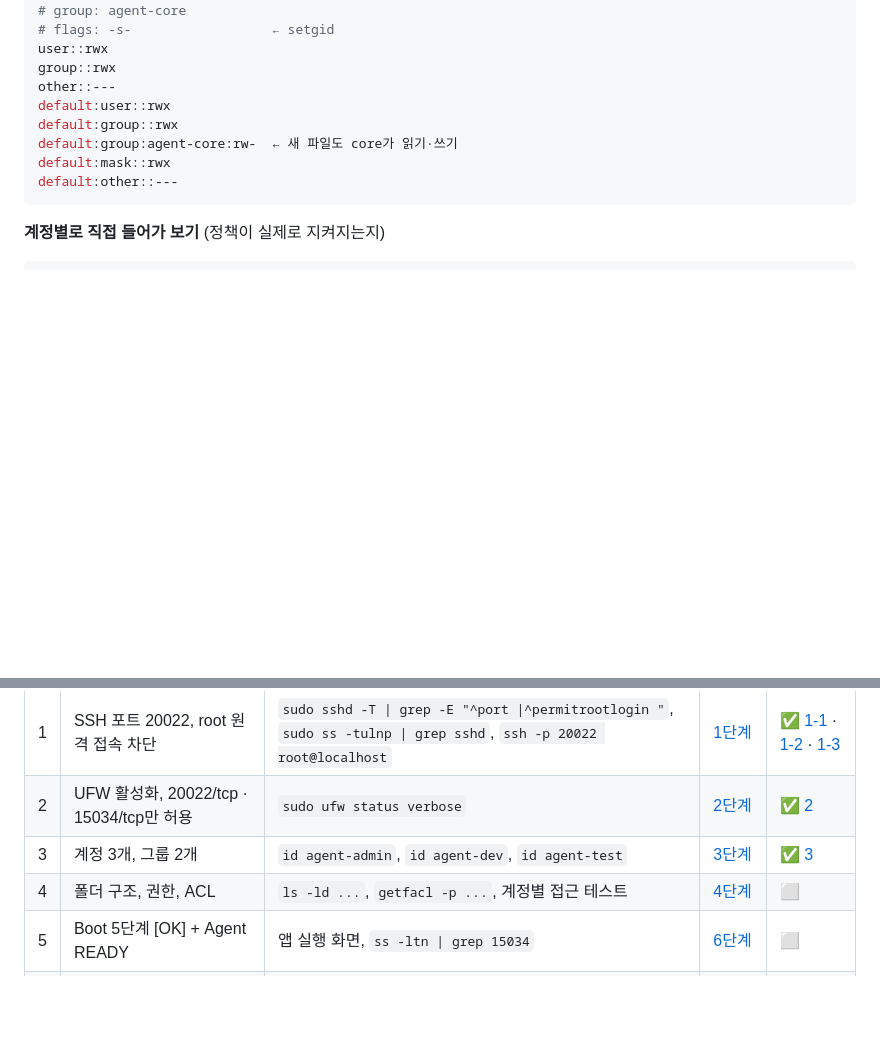
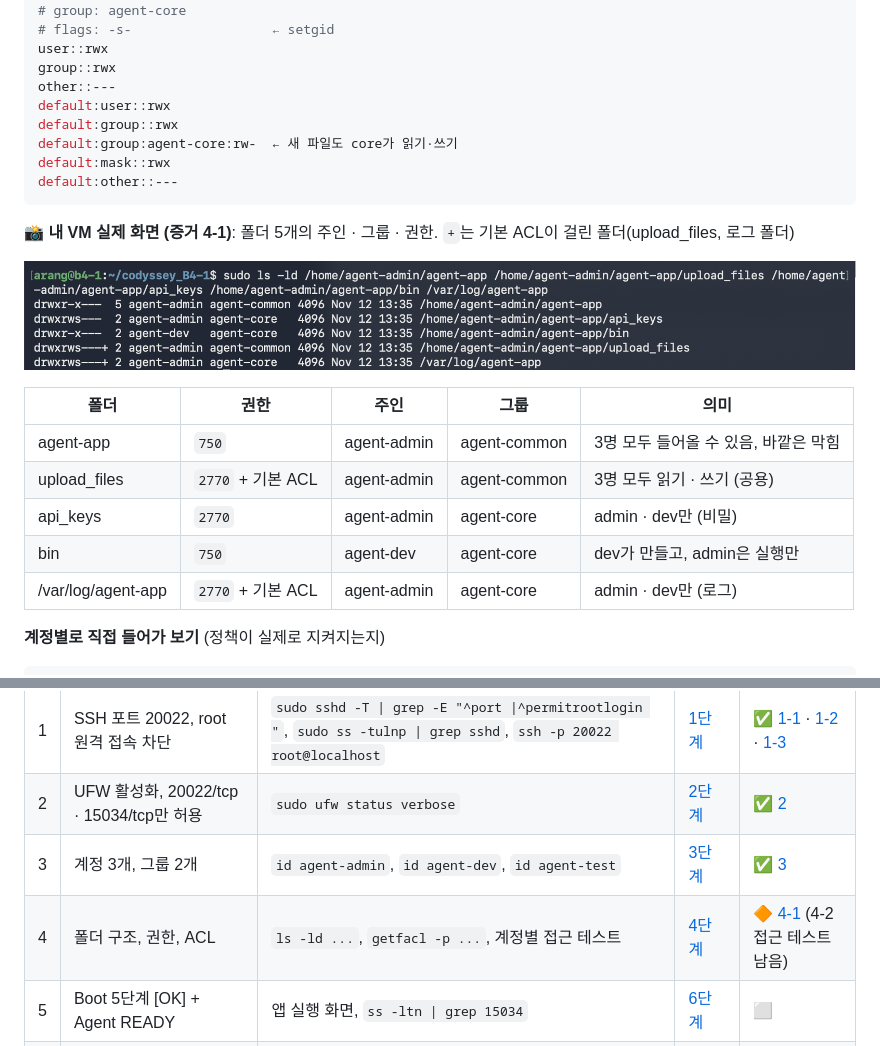
Before and after one commit to codewhite7777/codyssey_B4-1, a Markdown page: README.md, 2 parts joined by grey strips. Rendered like a GitHub page; pictures changed too: docs/images/evidence/4-1_dirs.png (added); blank space fills up the shorter version.

Commit message:
증거 4-1: 폴더 5개의 주인 · 그룹 · 권한 화면
Co-Authored-By: Claude Opus 5.5 <noreply@anthropic.com>
Claude-Session: https://claude.ai/code/session_019iARkxf6msTubDzEvkNBrU

````diff
--- a/README.md
+++ b/README.md
@@ -442,6 +442,18 @@ default:mask::rwx
 default:other::---
 ```
 
+**📸 내 VM 실제 화면 (증거 4-1)**: 폴더 5개의 주인 · 그룹 · 권한. `+`는 기본 ACL이 걸린 폴더(upload_files, 로그 폴더)
+
+![증거 4-1: 폴더 주인 · 그룹 · 권한](docs/images/evidence/4-1_dirs.png)
+
+| 폴더 | 권한 | 주인 | 그룹 | 의미 |
+|---|---|---|---|---|
+| agent-app | `750` | agent-admin | agent-common | 3명 모두 들어올 수 있음, 바깥은 막힘 |
+| upload_files | `2770` + 기본 ACL | agent-admin | agent-common | 3명 모두 읽기 · 쓰기 (공용) |
+| api_keys | `2770` | agent-admin | agent-core | admin · dev만 (비밀) |
+| bin | `750` | agent-dev | agent-core | dev가 만들고, admin은 실행만 |
+| /var/log/agent-app | `2770` + 기본 ACL | agent-admin | agent-core | admin · dev만 (로그) |
+
 **계정별로 직접 들어가 보기** (정책이 실제로 지켜지는지)
 
 ```console
@@ -838,7 +850,7 @@ $ cat /var/log/agent-app/monitor.log
 | 1 | SSH 포트 20022, root 원격 접속 차단 | `sudo sshd -T \| grep -E "^port \|^permitrootlogin "`, `sudo ss -tulnp \| grep sshd`, `ssh -p 20022 root@localhost` | [1단계](#1단계-ssh-잠그기-포트-20022-root-원격-접속-차단) | ✅ [1-1](docs/images/evidence/1-1_sshd_rules.png) · [1-2](docs/images/evidence/1-2_sshd_listen.png) · [1-3](docs/images/evidence/1-3_root_denied.png) |
 | 2 | UFW 활성화, 20022/tcp · 15034/tcp만 허용 | `sudo ufw status verbose` | [2단계](#2단계-방화벽-켜기-20022tcp-15034tcp만-허용) | ✅ [2](docs/images/evidence/2_ufw_status.png) |
 | 3 | 계정 3개, 그룹 2개 | `id agent-admin`, `id agent-dev`, `id agent-test` | [3단계](#3단계-계정--그룹-만들기) | ✅ [3](docs/images/evidence/3_id_groups.png) |
-| 4 | 폴더 구조, 권한, ACL | `ls -ld ...`, `getfacl -p ...`, 계정별 접근 테스트 | [4단계](#4단계-폴더--권한-정하기-공유-폴더-vs-보안-폴더) | ⬜ |
+| 4 | 폴더 구조, 권한, ACL | `ls -ld ...`, `getfacl -p ...`, 계정별 접근 테스트 | [4단계](#4단계-폴더--권한-정하기-공유-폴더-vs-보안-폴더) | 🔶 [4-1](docs/images/evidence/4-1_dirs.png) (4-2 접근 테스트 남음) |
 | 5 | Boot 5단계 [OK] + Agent READY | 앱 실행 화면, `ss -ltn \| grep 15034` | [6단계](#6단계-앱-실행-boot-sequence-5단계-ok) | ⬜ |
 | 6 | monitor.sh 실행 결과 (프로세스/포트/리소스/경고) | `monitor.sh; echo "exit=$?"` 정상 · 경고 · 실패 | [7단계](#7단계-monitorsh-만들기) | ⬜ |
 | 7 | monitor.log 누적 (최근 라인) | `tail -5 /var/log/agent-app/monitor.log` | [8-1](#8-1-cron-등록-agent-admin의-crontab) | ⬜ |
````
Also changed, not shown: docs/commands.md (+3 -0 lines).
